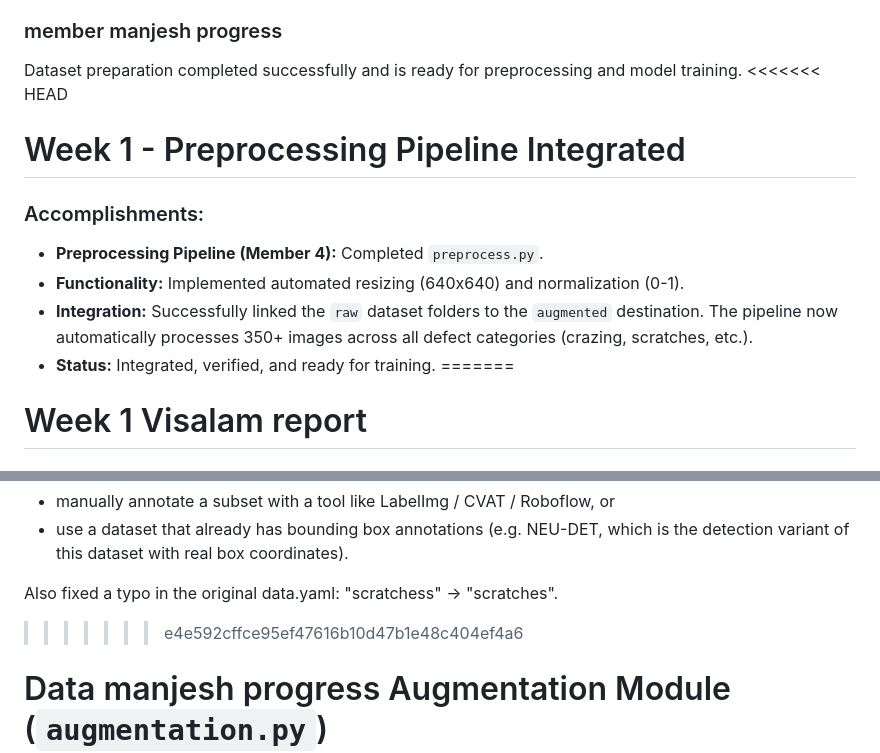
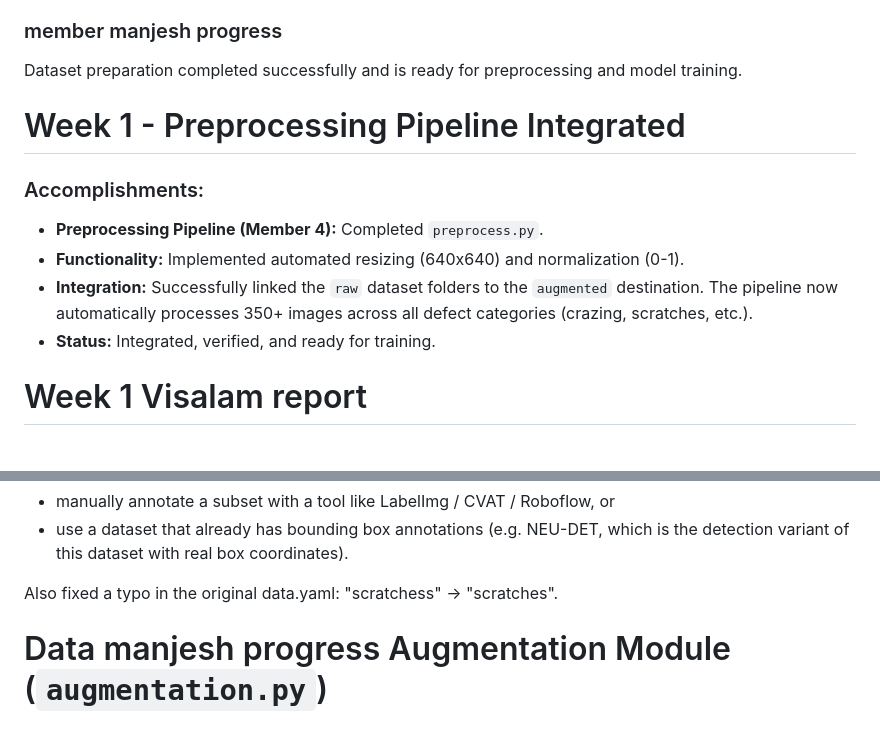
Before and after one commit to Datascience-03/Real_Time_Industrial_Defect_Detection_System, a Markdown page: docs/Week1_Report.md, 2 parts joined by grey strips. Drawn GitHub-style; blank space fills up the shorter version.

Commit message:
Resolved merge conflicts and added Member 5 Error Analysis Report

```diff
--- a/docs/Week1_Report.md
+++ b/docs/Week1_Report.md
@@ -26,7 +26,6 @@
 ### member manjesh progress
 
 Dataset preparation completed successfully and is ready for preprocessing and model training.
-<<<<<<< HEAD
 # Week 1 - Preprocessing Pipeline Integrated
 
 ### Accomplishments:
@@ -34,7 +33,6 @@ Dataset preparation completed successfully and is ready for preprocessing and mo
 - **Functionality:** Implemented automated resizing (640x640) and normalization (0-1).
 - **Integration:** Successfully linked the `raw` dataset folders to the `augmented` destination. The pipeline now automatically processes 350+ images across all defect categories (crazing, scratches, etc.).
 - **Status:** Integrated, verified, and ready for training.
-=======
 
 # Week 1 Visalam report
 # YOLO Annotation Notes
@@ -59,7 +57,6 @@ per-defect localization for a real detection model, you'll need to either:
   is the detection variant of this dataset with real box coordinates).
 
 Also fixed a typo in the original data.yaml: "scratchess" → "scratches".
->>>>>>> e4e592cffce95ef47616b10d47b1e48c404ef4a6
 
 # Data manjesh progress Augmentation Module (`augmentation.py`)
 
```
Also changed, not shown: docs/error_analysis_report.md (added, +58 -0 lines).
